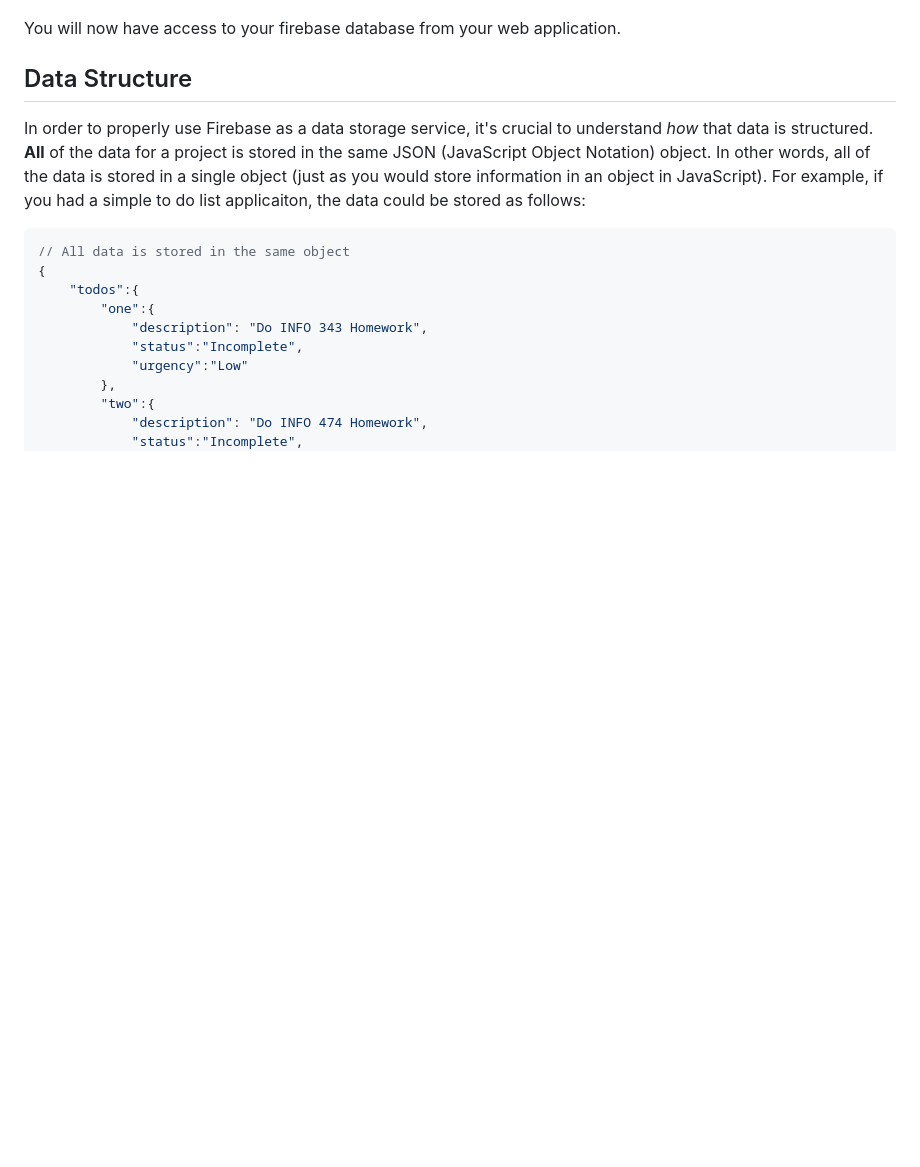
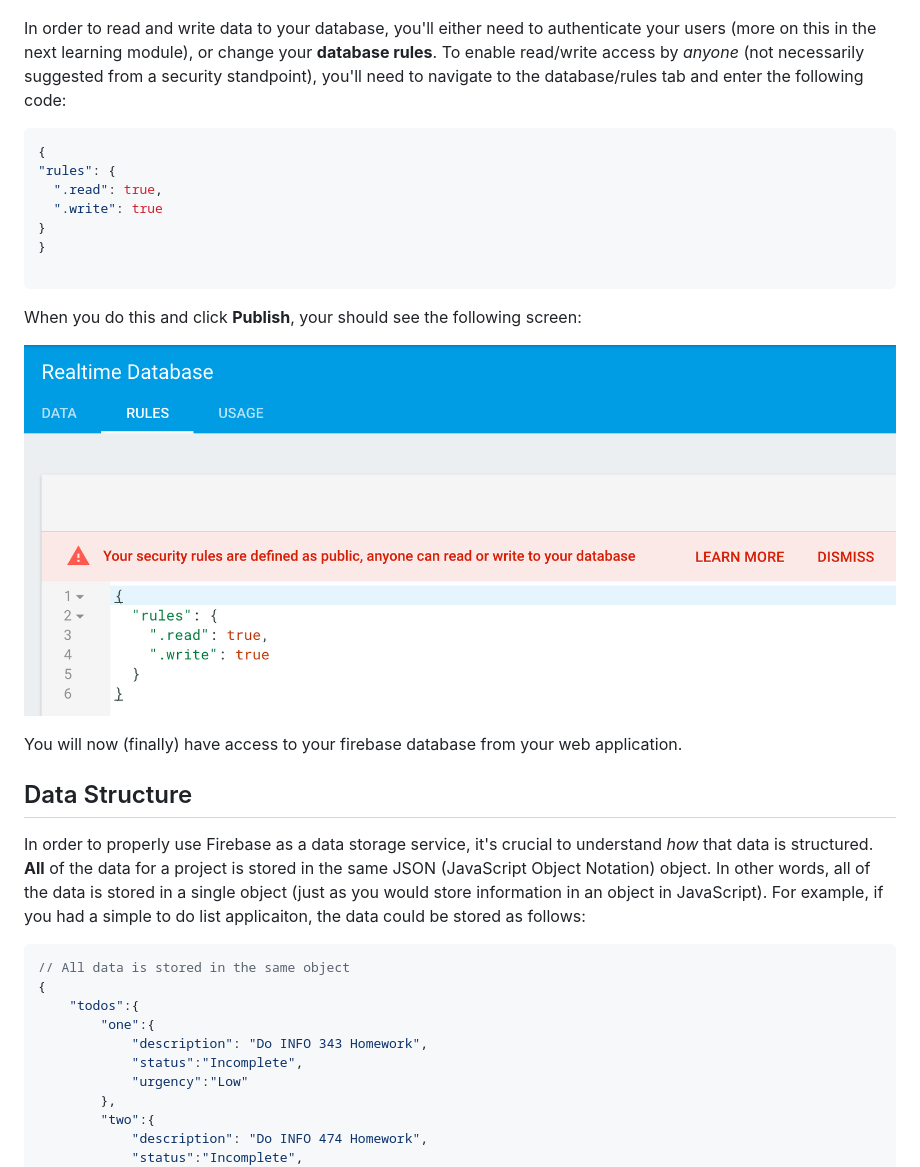
Before and after one commit to info343c-a16/m12-firebase, a Markdown page: README.md, the part around the change printed below. Drawn GitHub-style; pictures changed too: imgs/rules.png (added); blank space fills up the shorter version.

````diff
--- a/README.md
+++ b/README.md
@@ -80,7 +80,23 @@ From this location, you should click on _Add Firebase to your web app_ to access
 
 ![add project to web app](imgs/add-to-app.png)
 
-You will now have access to your firebase database from your web application.
+In order to read and write data to your database, you'll either need to authenticate your users (more on this in the next learning module), or change your **database rules**. To enable read/write access by _anyone_ (not necessarily suggested from a security standpoint), you'll need to navigate to the database/rules tab and enter the following code:
+
+```javascript
+{
+"rules": {
+  ".read": true,
+  ".write": true
+}
+}
+
+```
+
+When you do this and click **Publish**, your should see the following screen:
+
+![firebase database rules menu](imgs/rules.png)
+
+You will now (finally) have access to your firebase database from your web application.
 
 ## Data Structure
 In order to properly use Firebase as a data storage service, it's crucial to understand _how_ that data is structured. **All** of the data for a project is stored in the same JSON (JavaScript Object Notation) object. In other words, all of the data is stored in a single object (just as you would store information in an object in JavaScript). For example, if you had a simple to do list applicaiton, the data could be stored as follows:
````
Also changed, not shown: other parts of README.md (+22 -2 lines), imgs/todos.png (added), 3 other files.
